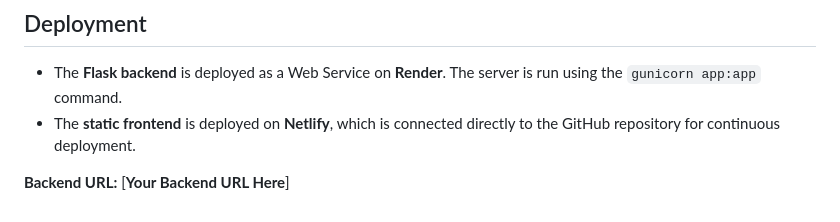
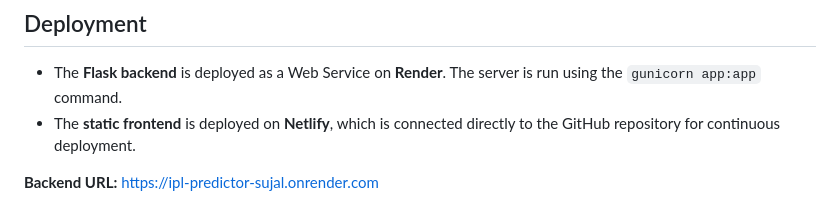
Before and after one commit to sujal3797/ipl_win_predictor, a Markdown page: ReadMe.md, the part around one of its changes. Drawn GitHub-style.

```diff
--- a/ReadMe.md
+++ b/ReadMe.md
@@ -81,4 +83,4 @@ The project is built on a decoupled frontend-backend architecture.
 - The **Flask backend** is deployed as a Web Service on **Render**. The server is run using the `gunicorn app:app` command.
 - The **static frontend** is deployed on **Netlify**, which is connected directly to the GitHub repository for continuous deployment.
 
-**Backend URL:** [**Your Backend URL Here**]
+**Backend URL:** https://ipl-predictor-sujal.onrender.com
```
Also changed, not shown: other parts of ReadMe.md (+3 -1 lines).
